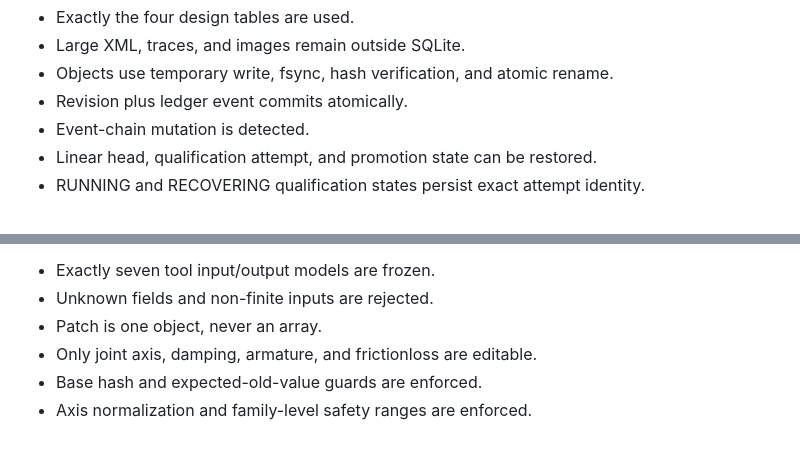
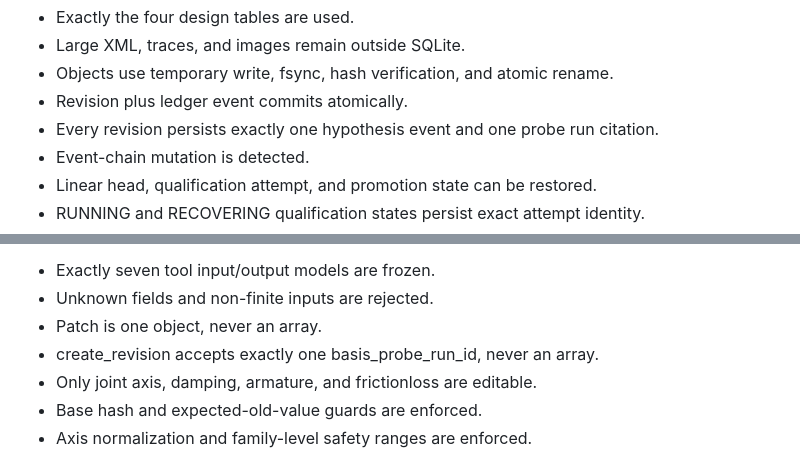
Before and after one commit to my-name-is-yu/TrueForgeHackathon, a Markdown page: docs/asset-autopsy-issue-plan.md, 2 parts joined by grey strips. Rendered like a GitHub page.

Commit message:
docs: make revision probe provenance singular

```diff
--- a/docs/asset-autopsy-issue-plan.md
+++ b/docs/asset-autopsy-issue-plan.md
@@ -255,6 +255,7 @@ Acceptance:
 - Large XML, traces, and images remain outside SQLite.
 - Objects use temporary write, fsync, hash verification, and atomic rename.
 - Revision plus ledger event commits atomically.
+- Every revision persists exactly one hypothesis event and one probe run citation.
 - Event-chain mutation is detected.
 - Linear head, qualification attempt, and promotion state can be restored.
 - RUNNING and RECOVERING qualification states persist exact attempt identity.
@@ -282,6 +283,7 @@ Acceptance:
 - Exactly seven tool input/output models are frozen.
 - Unknown fields and non-finite inputs are rejected.
 - Patch is one object, never an array.
+- create_revision accepts exactly one basis_probe_run_id, never an array.
 - Only joint axis, damping, armature, and frictionloss are editable.
 - Base hash and expected-old-value guards are enforced.
 - Axis normalization and family-level safety ranges are enforced.
```
Also changed, not shown: docs/asset-autopsy-mvp-design.md (+2 -2 lines).
